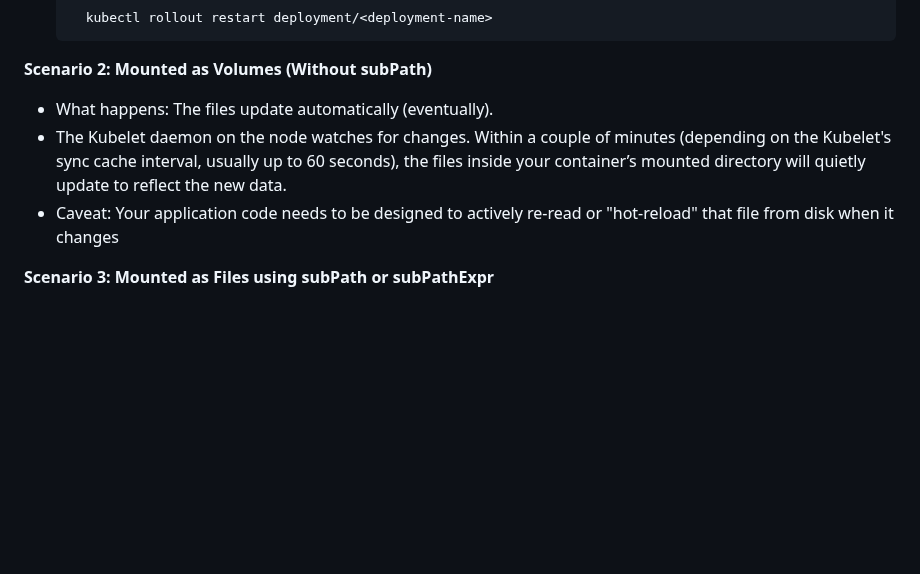
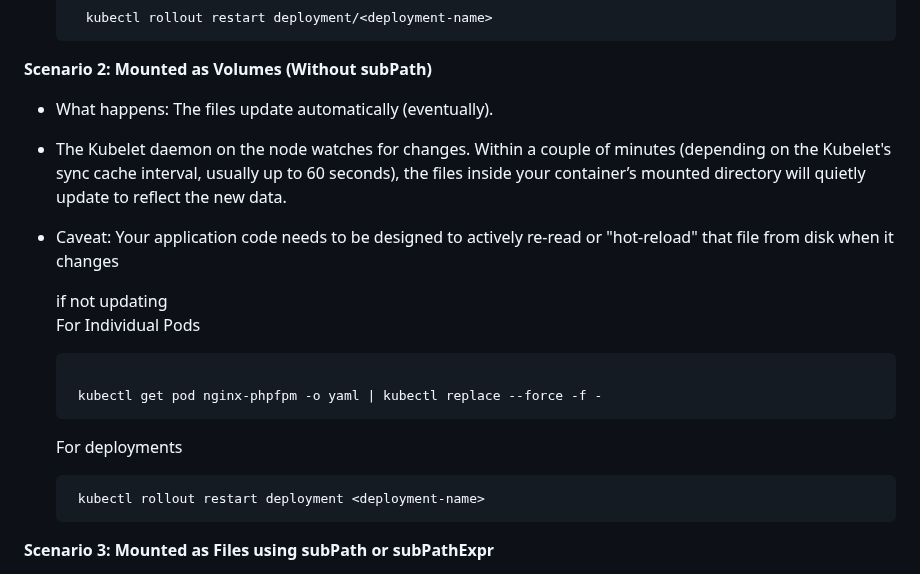
Before and after one commit to raghvendrashrinet/helsinki-cloud-native, a Markdown page: Kubernetes/Storage/configMap-UC.md, the part around the change. GitHub-like rendering; blank space fills up the shorter version.

````diff
--- a/Kubernetes/Storage/configMap-UC.md
+++ b/Kubernetes/Storage/configMap-UC.md
@@ -158,10 +158,22 @@ Kubernetes does not automatically restart your pods when a ConfigMap or Secret c
   ```
     kubectl rollout restart deployment/<deployment-name>
   ```
+
 **Scenario 2: Mounted as Volumes (Without subPath)**
 - What happens:  The files update automatically (eventually).
 - The Kubelet daemon on the node watches for changes. Within a couple of minutes (depending on the Kubelet's sync cache interval, usually up to 60 seconds), the files inside your container’s mounted directory will quietly update to reflect the new data.
 - Caveat: Your application code needs to be designed to actively re-read or "hot-reload" that file from disk when it changes
+
+  if not updating
+  For Individual Pods
+  ```
+
+   kubectl get pod nginx-phpfpm -o yaml | kubectl replace --force -f -
+  ```
+  For deployments
+  ```
+   kubectl rollout restart deployment <deployment-name>
+  ```
 
 **Scenario 3: Mounted as Files using subPath or subPathExpr**
  - What happens: ❌ The files will NOT update.
````
